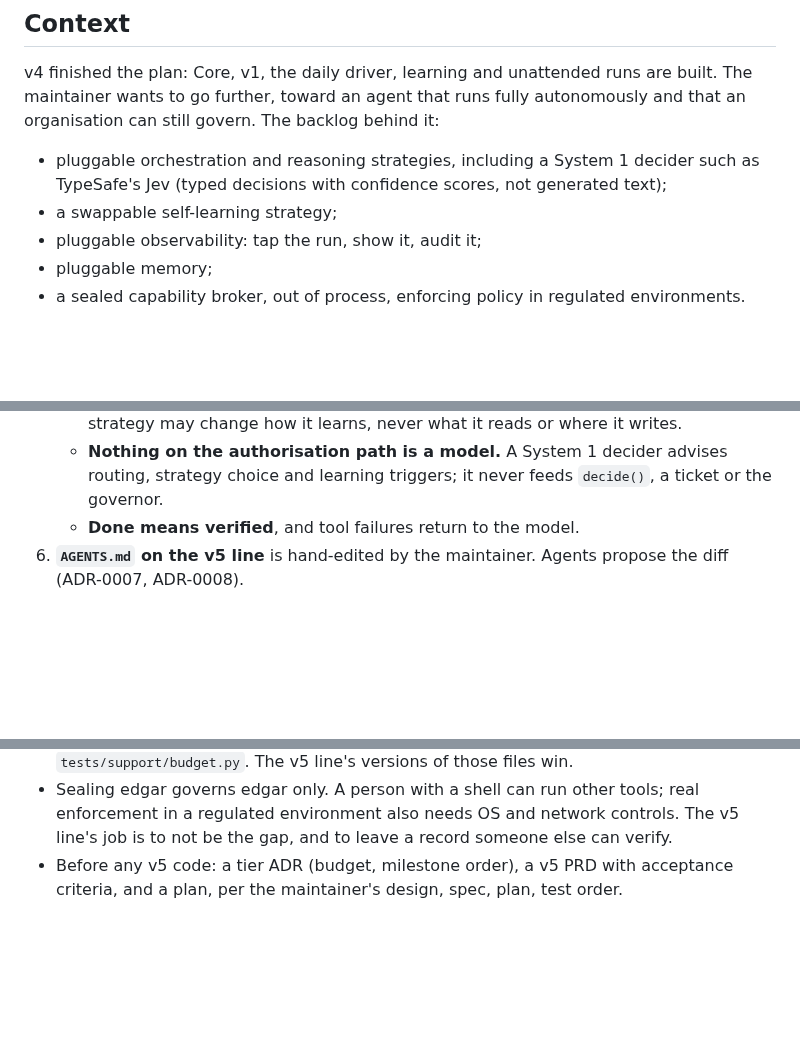
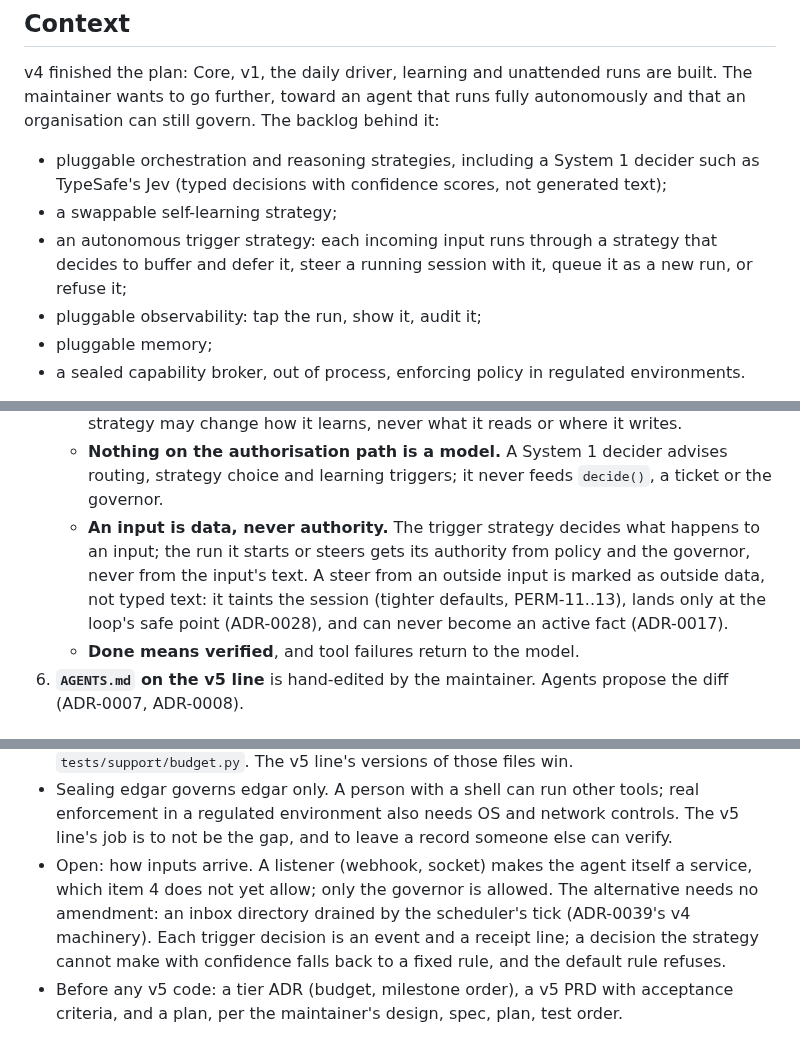
Before and after one commit to vespassassina/edgar, a Markdown page: docs/adr/0067-v5-fork-governable-autonomy.md, 3 parts joined by grey strips. GitHub-like rendering; blank space fills up the shorter version.

Commit message:
docs(adr): add the autonomous trigger strategy to the v5 fork [ADR-0067]
An always-on agent needs a front door: each input is buffered, steered in,
queued or refused. Recorded with the rule that makes it safe, an input is
data and never authority, and the open question of how inputs arrive.

Co-Authored-By: Claude Opus 5.5 <noreply@anthropic.com>

```diff
--- a/docs/adr/0067-v5-fork-governable-autonomy.md
+++ b/docs/adr/0067-v5-fork-governable-autonomy.md
@@ -12,6 +12,9 @@ autonomously and that an organisation can still govern. The backlog behind it:
   decider such as TypeSafe's Jev (typed decisions with confidence scores, not
   generated text);
 - a swappable self-learning strategy;
+- an autonomous trigger strategy: each incoming input runs through a
+  strategy that decides to buffer and defer it, steer a running session with
+  it, queue it as a new run, or refuse it;
 - pluggable observability: tap the run, show it, audit it;
 - pluggable memory;
 - a sealed capability broker, out of process, enforcing policy in regulated
@@ -78,6 +81,12 @@ permission path.
    - **Nothing on the authorisation path is a model.** A System 1 decider
      advises routing, strategy choice and learning triggers; it never feeds
      `decide()`, a ticket or the governor.
+   - **An input is data, never authority.** The trigger strategy decides what
+     happens to an input; the run it starts or steers gets its authority from
+     policy and the governor, never from the input's text. A steer from an
+     outside input is marked as outside data, not typed text: it taints the
+     session (tighter defaults, PERM-11..13), lands only at the loop's safe
+     point (ADR-0028), and can never become an active fact (ADR-0017).
    - **Done means verified**, and tool failures return to the model.
 6. **`AGENTS.md` on the v5 line** is hand-edited by the maintainer. Agents
    propose the diff (ADR-0007, ADR-0008).
@@ -99,6 +108,12 @@ permission path.
   real enforcement in a regulated environment also needs OS and network
   controls. The v5 line's job is to not be the gap, and to leave a record
   someone else can verify.
+- Open: how inputs arrive. A listener (webhook, socket) makes the agent itself
+  a service, which item 4 does not yet allow; only the governor is allowed. The
+  alternative needs no amendment: an inbox directory drained by the scheduler's
+  tick (ADR-0039's v4 machinery). Each trigger decision is an event and a
+  receipt line; a decision the strategy cannot make with confidence falls back
+  to a fixed rule, and the default rule refuses.
 - Before any v5 code: a tier ADR (budget, milestone order), a v5 PRD with
   acceptance criteria, and a plan, per the maintainer's design, spec, plan,
   test order.
```
Also changed, not shown: docs/JOURNAL.md (+5 -0 lines).
